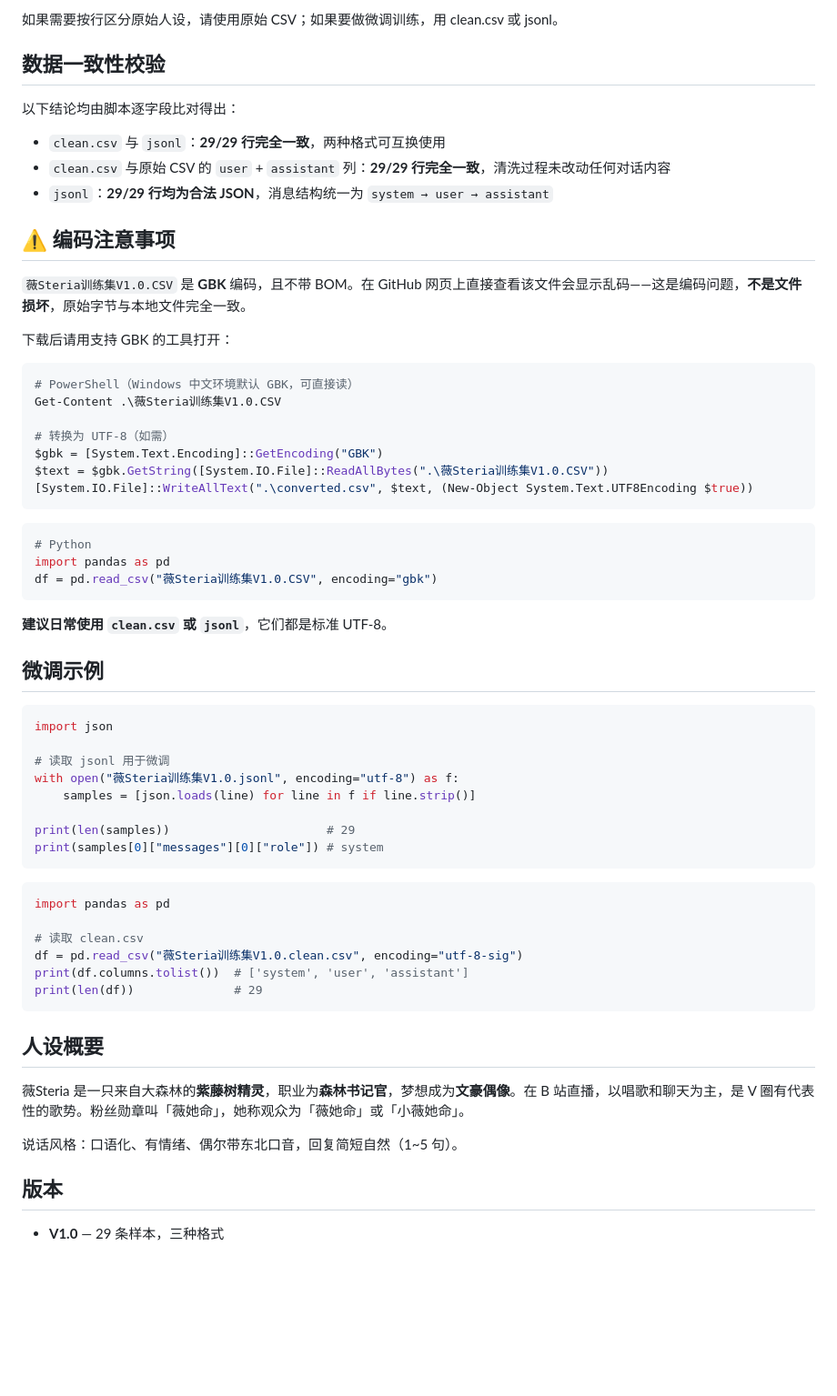
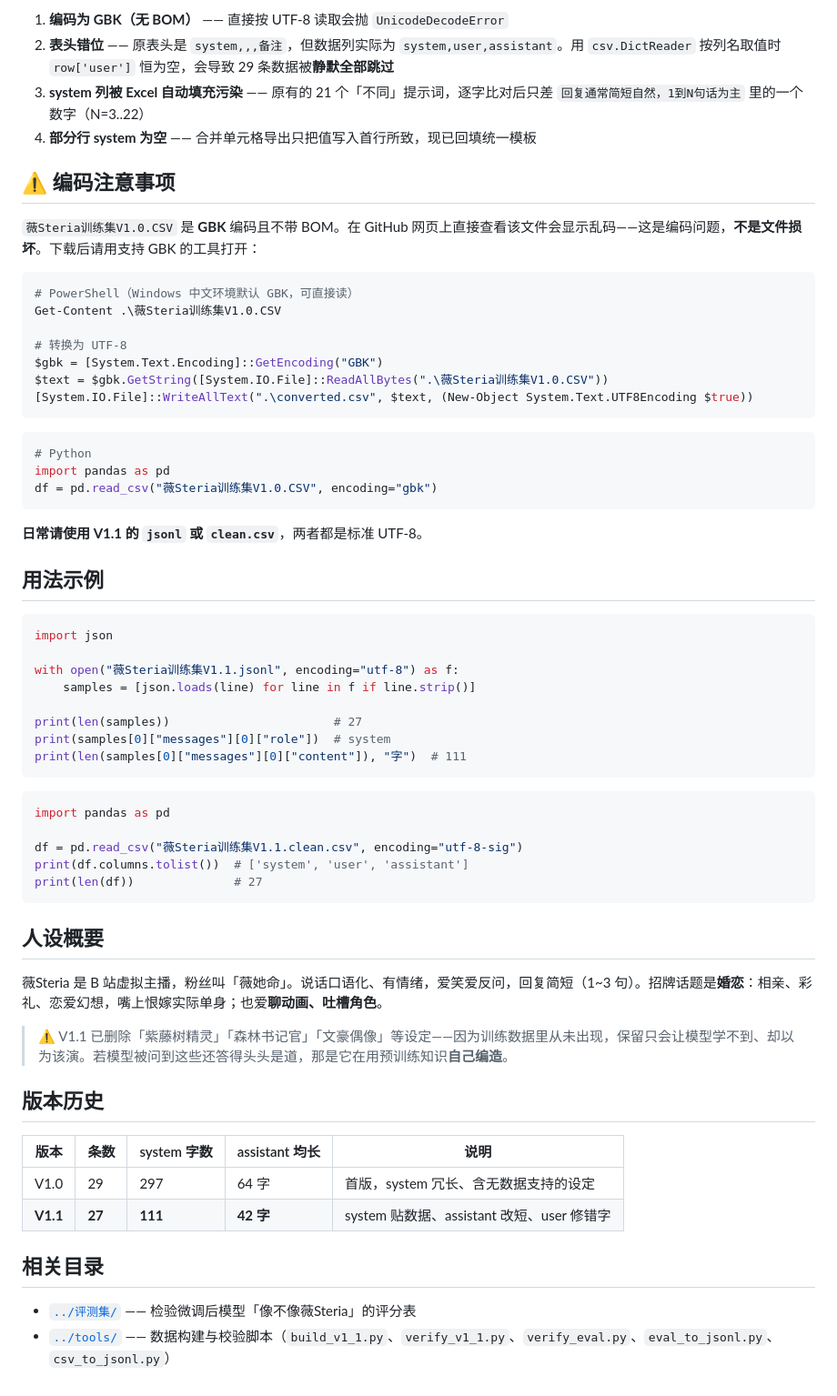
Before and after one commit to HerosisNeverdie/AI-Steria, a Markdown page: 训练集/README.md, the part around one of its changes. Shown at 91% size. Rendered like a GitHub page; blank space fills up the shorter version.

````diff
--- a/训练集/README.md
+++ b/训练集/README.md
@@ -52,25 +75,18 @@ system,user,assistant
 
-如果需要按行区分原始人设，请使用原始 CSV；如果要做微调训练，用 clean.csv 或 jsonl。
-
-## 数据一致性校验
-
-以下结论均由脚本逐字段比对得出：
-
-- `clean.csv` 与 `jsonl`：**29/29 行完全一致**，两种格式可互换使用
-- `clean.csv` 与原始 CSV 的 `user` + `assistant` 列：**29/29 行完全一致**，清洗过程未改动任何对话内容
-- `jsonl`：**29/29 行均为合法 JSON**，消息结构统一为 `system → user → assistant`
+1. **编码为 GBK（无 BOM）** —— 直接按 UTF-8 读取会抛 `UnicodeDecodeError`
+2. **表头错位** —— 原表头是 `system,,,备注`，但数据列实际为 `system,user,assistant`。用 `csv.DictReader` 按列名取值时 `row['user']` 恒为空，会导致 29 条数据被**静默全部跳过**
+3. **system 列被 Excel 自动填充污染** —— 原有的 21 个「不同」提示词，逐字比对后只差 `回复通常简短自然，1到N句话为主` 里的一个数字（N=3..22）
+4. **部分行 system 为空** —— 合并单元格导出只把值写入首行所致，现已回填统一模板
 
 ## ⚠️ 编码注意事项
 
-`薇Steria训练集V1.0.CSV` 是 **GBK** 编码，且不带 BOM。在 GitHub 网页上直接查看该文件会显示乱码——这是编码问题，**不是文件损坏**，原始字节与本地文件完全一致。
-
-下载后请用支持 GBK 的工具打开：
+`薇Steria训练集V1.0.CSV` 是 **GBK** 编码且不带 BOM。在 GitHub 网页上直接查看该文件会显示乱码——这是编码问题，**不是文件损坏**。下载后请用支持 GBK 的工具打开：
 
 ```powershell
 # PowerShell（Windows 中文环境默认 GBK，可直接读）
 Get-Content .\薇Steria训练集V1.0.CSV
 
-# 转换为 UTF-8（如需）
+# 转换为 UTF-8
 $gbk = [System.Text.Encoding]::GetEncoding("GBK")
 $text = $gbk.GetString([System.IO.File]::ReadAllBytes(".\薇Steria训练集V1.0.CSV"))
 [System.IO.File]::WriteAllText(".\converted.csv", $text, (New-Object System.Text.UTF8Encoding $true))
@@ -82,36 +98,43 @@ import pandas as pd
 df = pd.read_csv("薇Steria训练集V1.0.CSV", encoding="gbk")
 ```
 
-**建议日常使用 `clean.csv` 或 `jsonl`**，它们都是标准 UTF-8。
+**日常请使用 V1.1 的 `jsonl` 或 `clean.csv`**，两者都是标准 UTF-8。
 
-## 微调示例
+## 用法示例
 
 ```python
 import json
 
-# 读取 jsonl 用于微调
-with open("薇Steria训练集V1.0.jsonl", encoding="utf-8") as f:
+with open("薇Steria训练集V1.1.jsonl", encoding="utf-8") as f:
     samples = [json.loads(line) for line in f if line.strip()]
 
-print(len(samples))                      # 29
-print(samples[0]["messages"][0]["role"]) # system
+print(len(samples))                       # 27
+print(samples[0]["messages"][0]["role"])  # system
+print(len(samples[0]["messages"][0]["content"]), "字")  # 111
 ```
 
 ```python
 import pandas as pd
 
-# 读取 clean.csv
-df = pd.read_csv("薇Steria训练集V1.0.clean.csv", encoding="utf-8-sig")
+df = pd.read_csv("薇Steria训练集V1.1.clean.csv", encoding="utf-8-sig")
 print(df.columns.tolist())  # ['system', 'user', 'assistant']
-print(len(df))              # 29
+print(len(df))              # 27
 ```
 
 ## 人设概要
 
-薇Steria 是一只来自大森林的**紫藤树精灵**，职业为**森林书记官**，梦想成为**文豪偶像**。在 B 站直播，以唱歌和聊天为主，是 V 圈有代表性的歌势。粉丝勋章叫「薇她命」，她称观众为「薇她命」或「小薇她命」。
+薇Steria 是 B 站虚拟主播，粉丝叫「薇她命」。说话口语化、有情绪，爱笑爱反问，回复简短（1~3 句）。招牌话题是**婚恋**：相亲、彩礼、恋爱幻想，嘴上恨嫁实际单身；也爱**聊动画、吐槽角色**。
 
-说话风格：口语化、有情绪、偶尔带东北口音，回复简短自然（1~5 句）。
+> ⚠️ V1.1 已删除「紫藤树精灵」「森林书记官」「文豪偶像」等设定——因为训练数据里从未出现，保留只会让模型学不到、却以为该演。若模型被问到这些还答得头头是道，那是它在用预训练知识**自己编造**。
 
-## 版本
+## 版本历史
 
-- **V1.0** — 29 条样本，三种格式
+| 版本 | 条数 | system 字数 | assistant 均长 | 说明 |
+| --- | --- | --- | --- | --- |
+| V1.0 | 29 | 297 | 64 字 | 首版，system 冗长、含无数据支持的设定 |
+| **V1.1** | **27** | **111** | **42 字** | system 贴数据、assistant 改短、user 修错字 |
+
+## 相关目录
+
+- [`../评测集/`](../评测集/) —— 检验微调后模型「像不像薇Steria」的评分表
+- [`../tools/`](../tools/) —— 数据构建与校验脚本（`build_v1_1.py`、`verify_v1_1.py`、`verify_eval.py`、`eval_to_jsonl.py`、`csv_to_jsonl.py`）
````
Also changed, not shown: other parts of 训练集/README.md (+50 -27 lines).
